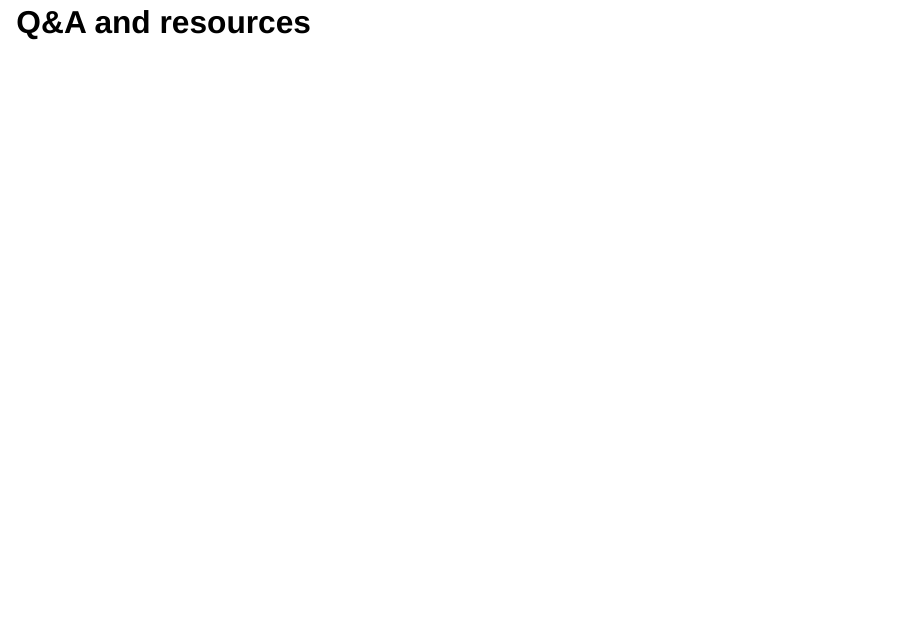
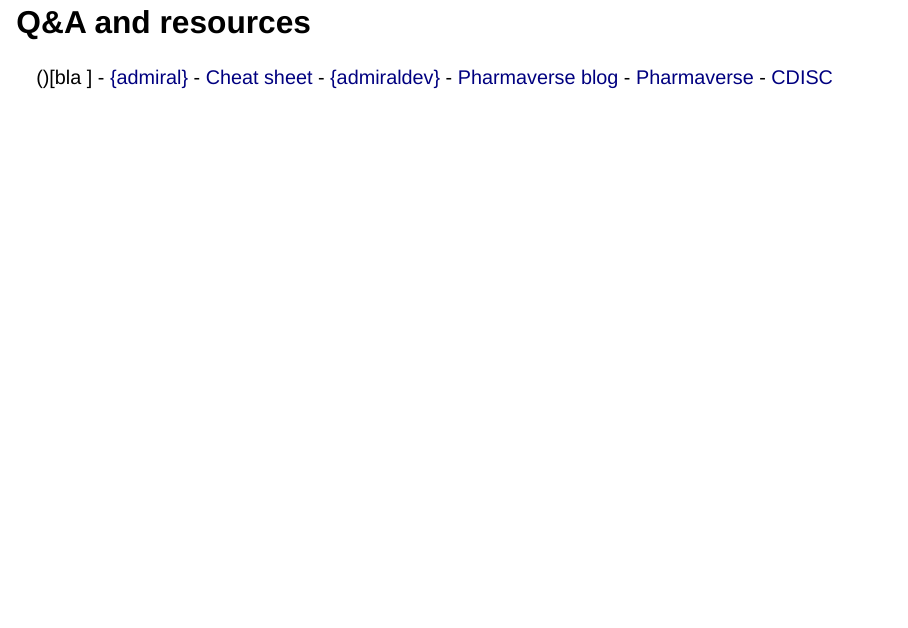
Before and after one commit to StefanThoma/useR_2024_admiral, a Quarto document (presentation.qmd): page 16 of 16. Rendered offline with R 4.5, knitr and Pandoc in place of Quarto, with nearby package versions; drawn as Slidy slides in place of the format the file asks for.

Commit message:
added resources

```diff
--- a/presentation.qmd
+++ b/presentation.qmd
@@ -322,6 +322,14 @@
 
 ## Q&A and resources
 
+()[bla ]
+- [{admiral}](https://github.com/pharmaverse/admiral)
+- [Cheat sheet](https://github.com/pharmaverse/admiral/blob/main/inst/cheatsheet/admiral_cheatsheet.pdf)
+- [{admiraldev}](https://github.com/pharmaverse/admiraldev)
+- [Pharmaverse blog](https://pharmaverse.github.io/blog/)
+- [Pharmaverse](https://pharmaverse.org/)
+- [CDISC](https://www.cdisc.org/)
+
 ::: notes
 Add: admiral website, cheat sheet, anything else? Mention the Blog as well.
 :::
```
Also changed, not shown: presentation.html.
